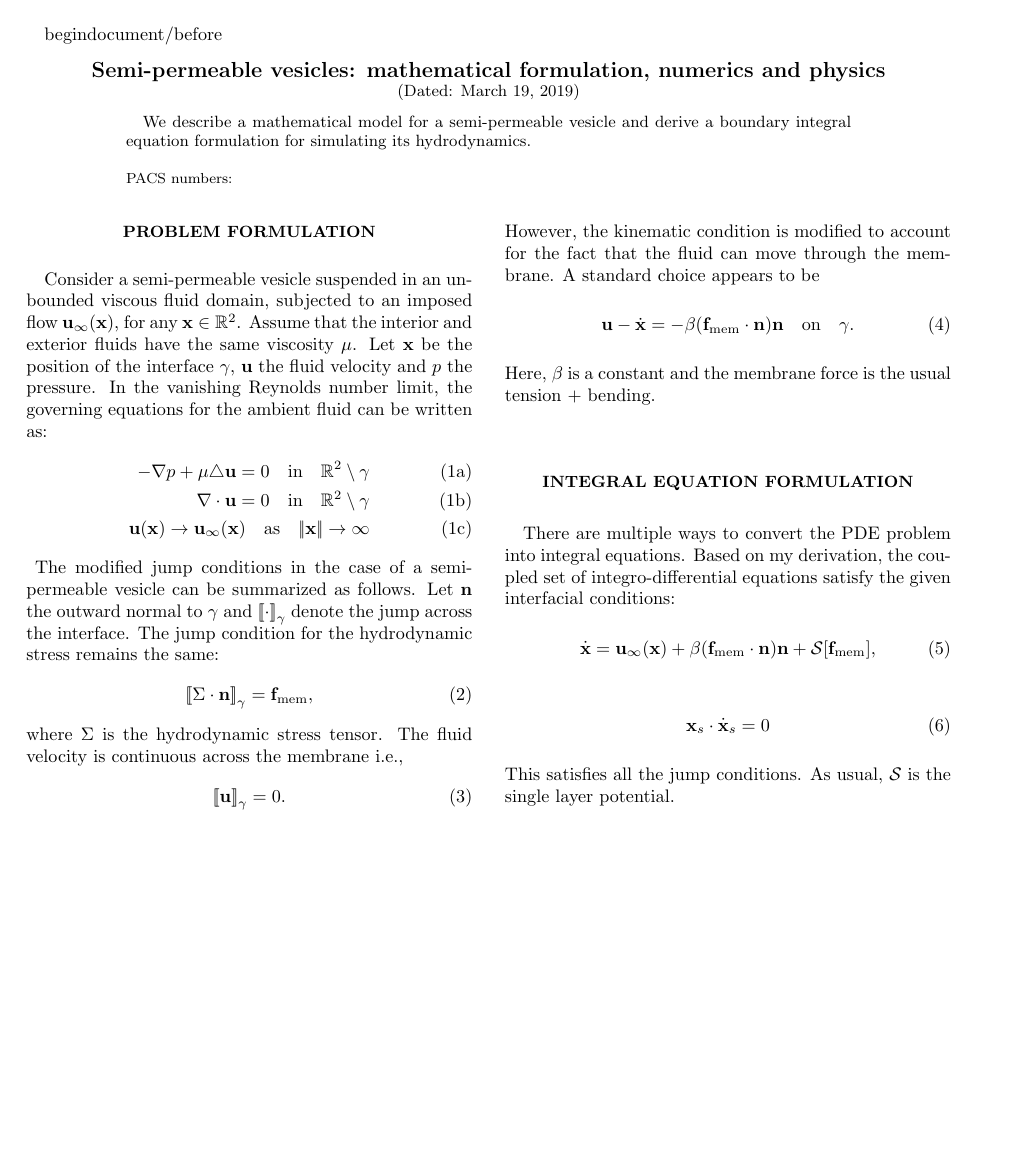
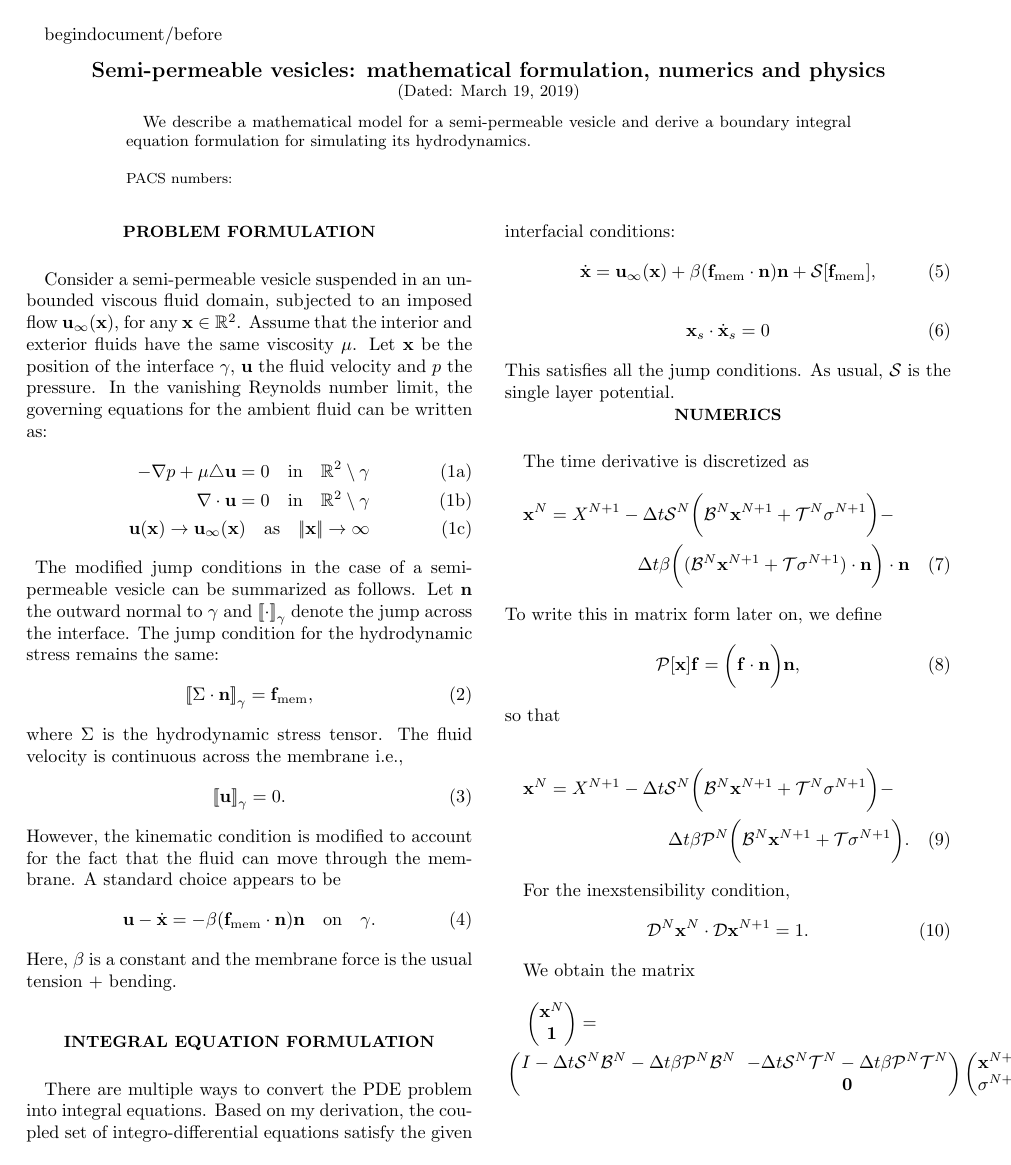
Before and after one commit to quaife/brinkman, a LaTeX paper (vesicle_code/docs/permeableVes/main.tex): the whole page. Compiled offline with pdfLaTeX.

Commit message:
making changes to semi-permeable writeup

```diff
--- a/vesicle_code/docs/permeableVes/main.tex
+++ b/vesicle_code/docs/permeableVes/main.tex
@@ -78,4 +78,31 @@ There are multiple ways to convert the PDE problem into integral equations. Base
 \beq \dot{\mbx} = \mbu_\infty(\mbx) + \beta (\mbf_\text{mem}\cdot\mbn)\mbn + \sgl [\mbf_\text{mem}], \eeq
 \beq \mbx_s\cdot\dot{\mbx}_s = 0 \eeq
 This satisfies all the jump conditions. As usual, $\sgl$ is the single layer potential.
+
+\section{Numerics}
+The time derivative is discretized as
+ \begin{multline}  \mbx^N = X^{N+1} - \Delta t\sgl^N\bigg(\mathcal{B}^N\mbx^{N+1}+\mathcal{T}^N\sigma^{N+1}\bigg) - \\ \Delta t\beta\bigg((\mathcal{B}^N\mbx^{N+1}+\mathcal{T}\sigma^{N+1})\cdot \mbn \bigg)\cdot \mbn
+ \end{multline}
+ To write this in matrix form later on, we define
+ \beq \mathcal{P} [\mbx]\mbf = \bigg(\mbf \cdot \mbn\bigg)\mbn, \eeq
+ so that
+
+ \begin{multline}\mbx^N = X^{N+1} - \Delta t\sgl^N\bigg(\mathcal{B}^N\mbx^{N+1}+\mathcal{T}^N\sigma^{N+1}\bigg) - \\ \Delta t\beta \mathcal{P}^N\bigg(\mathcal{B}^N\mbx^{N+1}+\mathcal{T}\sigma^{N+1}\bigg). \end{multline}
+
+ For the inexstensibility condition,
+ \beq \dbl^N\mbx^N \cdot \dbl\mbx^{N+1} = 1. \eeq
+
+ We obtain the matrix
+\begin{multline}
+ \begin{pmatrix}
+ 	\mbx^N \\ \textbf{1}
+ \end{pmatrix} = \\
+\begin{pmatrix}
+	I - \Delta t \sgl^N\mathcal{B}^N - \Delta t \beta \mathcal{P}^N\mathcal{B}^N & -\Delta t \sgl^N \mathcal{T}^N-\Delta t\beta \mathcal{P}^N\mathcal{T}^N \\ & \textbf{0}
+\end{pmatrix}
+\begin{pmatrix}
+	\mbx^{N+1} \\ \sigma^{N+1}
+\end{pmatrix}
+\end{multline}
+
 \end{document}
```
Also changed, not shown: 3 other files.
